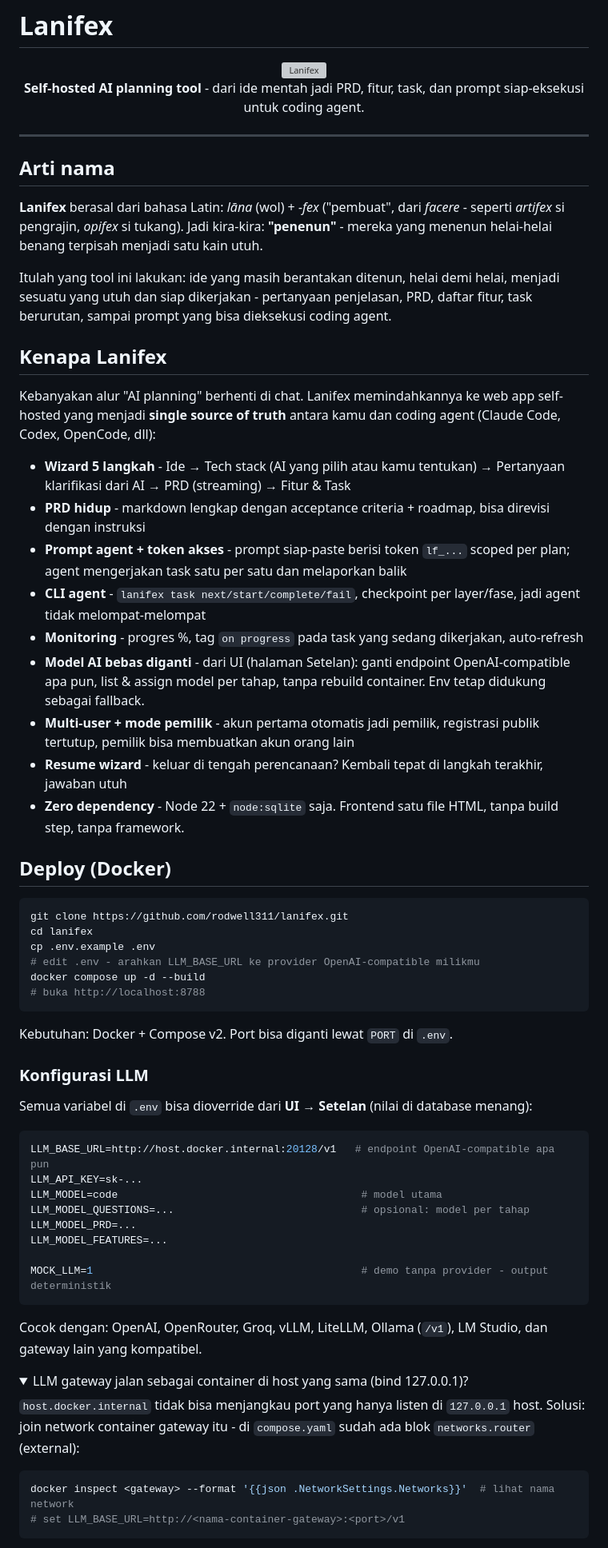
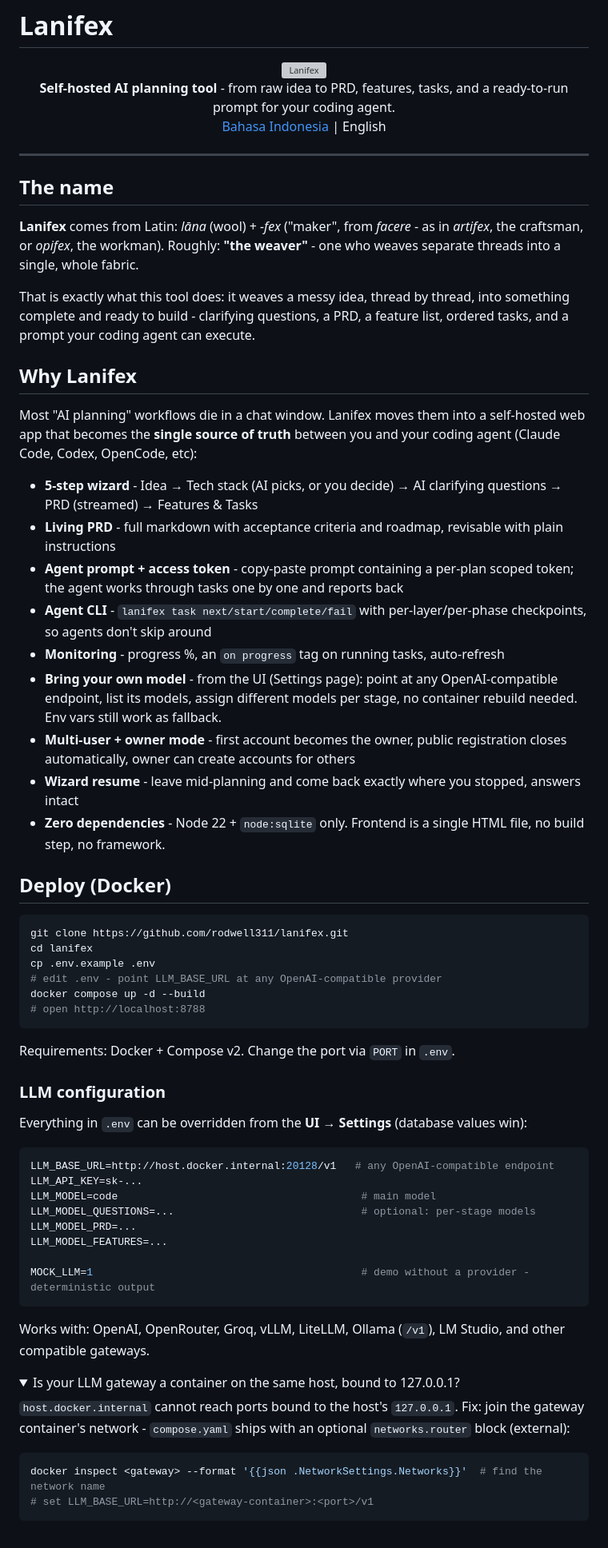
Before and after one commit to rodwell311/lanifex, a Markdown page: README.md, the part around one of its changes. Shown at 80% size. Rendered like a GitHub page; folded sections open; grey boxes are pictures that could not be loaded.

Commit message:
Add English README as default, move Indonesian to README.id.md

````diff
--- a/README.md
+++ b/README.md
@@ -2,30 +2,31 @@
 
 <div align="center">
   <img src="public/logos/lf-mark-tight.png" width="96" alt="Lanifex"><br>
-  <b>Self-hosted AI planning tool</b> - dari ide mentah jadi PRD, fitur, task, dan prompt siap-eksekusi untuk coding agent.
+  <b>Self-hosted AI planning tool</b> - from raw idea to PRD, features, tasks, and a ready-to-run prompt for your coding agent.<br>
+  <a href="README.id.md">Bahasa Indonesia</a> | English
 </div>
 
 ---
 
-## Arti nama
+## The name
 
-**Lanifex** berasal dari bahasa Latin: *lāna* (wol) + *-fex* ("pembuat", dari *facere* - seperti *artifex* si pengrajin, *opifex* si tukang). Jadi kira-kira: **"penenun"** - mereka yang menenun helai-helai benang terpisah menjadi satu kain utuh.
+**Lanifex** comes from Latin: *lāna* (wool) + *-fex* ("maker", from *facere* - as in *artifex*, the craftsman, or *opifex*, the workman). Roughly: **"the weaver"** - one who weaves separate threads into a single, whole fabric.
 
-Itulah yang tool ini lakukan: ide yang masih berantakan ditenun, helai demi helai, menjadi sesuatu yang utuh dan siap dikerjakan - pertanyaan penjelasan, PRD, daftar fitur, task berurutan, sampai prompt yang bisa dieksekusi coding agent.
+That is exactly what this tool does: it weaves a messy idea, thread by thread, into something complete and ready to build - clarifying questions, a PRD, a feature list, ordered tasks, and a prompt your coding agent can execute.
 
-## Kenapa Lanifex
+## Why Lanifex
 
-Kebanyakan alur "AI planning" berhenti di chat. Lanifex memindahkannya ke web app self-hosted yang menjadi **single source of truth** antara kamu dan coding agent (Claude Code, Codex, OpenCode, dll):
+Most "AI planning" workflows die in a chat window. Lanifex moves them into a self-hosted web app that becomes the **single source of truth** between you and your coding agent (Claude Code, Codex, OpenCode, etc):
 
-- **Wizard 5 langkah** - Ide → Tech stack (AI yang pilih atau kamu tentukan) → Pertanyaan klarifikasi dari AI → PRD (streaming) → Fitur & Task
-- **PRD hidup** - markdown lengkap dengan acceptance criteria + roadmap, bisa direvisi dengan instruksi
-- **Prompt agent + token akses** - prompt siap-paste berisi token `lf_...` scoped per plan; agent mengerjakan task satu per satu dan melaporkan balik
-- **CLI agent** - `lanifex task next/start/complete/fail`, checkpoint per layer/fase, jadi agent tidak melompat-melompat
-- **Monitoring** - progres %, tag `on progress` pada task yang sedang dikerjakan, auto-refresh
-- **Model AI bebas diganti** - dari UI (halaman Setelan): ganti endpoint OpenAI-compatible apa pun, list & assign model per tahap, tanpa rebuild container. Env tetap didukung sebagai fallback.
-- **Multi-user + mode pemilik** - akun pertama otomatis jadi pemilik, registrasi publik tertutup, pemilik bisa membuatkan akun orang lain
-- **Resume wizard** - keluar di tengah perencanaan? Kembali tepat di langkah terakhir, jawaban utuh
-- **Zero dependency** - Node 22 + `node:sqlite` saja. Frontend satu file HTML, tanpa build step, tanpa framework.
+- **5-step wizard** - Idea → Tech stack (AI picks, or you decide) → AI clarifying questions → PRD (streamed) → Features & Tasks
+- **Living PRD** - full markdown with acceptance criteria and roadmap, revisable with plain instructions
+- **Agent prompt + access token** - copy-paste prompt containing a per-plan scoped token; the agent works through tasks one by one and reports back
+- **Agent CLI** - `lanifex task next/start/complete/fail` with per-layer/per-phase checkpoints, so agents don't skip around
+- **Monitoring** - progress %, an `on progress` tag on running tasks, auto-refresh
+- **Bring your own model** - from the UI (Settings page): point at any OpenAI-compatible endpoint, list its models, assign different models per stage, no container rebuild needed. Env vars still work as fallback.
+- **Multi-user + owner mode** - first account becomes the owner, public registration closes automatically, owner can create accounts for others
+- **Wizard resume** - leave mid-planning and come back exactly where you stopped, answers intact
+- **Zero dependencies** - Node 22 + `node:sqlite` only. Frontend is a single HTML file, no build step, no framework.
 
 ## Deploy (Docker)
 
@@ -33,37 +34,37 @@ Kebanyakan alur "AI planning" berhenti di chat. Lanifex memindahkannya ke web ap
 git clone https://github.com/rodwell311/lanifex.git
 cd lanifex
 cp .env.example .env
-# edit .env - arahkan LLM_BASE_URL ke provider OpenAI-compatible milikmu
+# edit .env - point LLM_BASE_URL at any OpenAI-compatible provider
 docker compose up -d --build
-# buka http://localhost:8788
+# open http://localhost:8788
 ```
 
-Kebutuhan: Docker + Compose v2. Port bisa diganti lewat `PORT` di `.env`.
+Requirements: Docker + Compose v2. Change the port via `PORT` in `.env`.
 
-### Konfigurasi LLM
+### LLM configuration
 
-Semua variabel di `.env` bisa dioverride dari **UI → Setelan** (nilai di database menang):
+Everything in `.env` can be overridden from the **UI → Settings** (database values win):
 
 ```bash
-LLM_BASE_URL=http://host.docker.internal:20128/v1   # endpoint OpenAI-compatible apa pun
+LLM_BASE_URL=http://host.docker.internal:20128/v1   # any OpenAI-compatible endpoint
 LLM_API_KEY=sk-...
-LLM_MODEL=code                                       # model utama
-LLM_MODEL_QUESTIONS=...                              # opsional: model per tahap
+LLM_MODEL=code                                       # main model
+LLM_MODEL_QUESTIONS=...                              # optional: per-stage models
 LLM_MODEL_PRD=...
 LLM_MODEL_FEATURES=...
 
-MOCK_LLM=1                                           # demo tanpa provider - output deterministik
+MOCK_LLM=1                                           # demo without a provider - deterministic output
 ```
 
-Cocok dengan: OpenAI, OpenRouter, Groq, vLLM, LiteLLM, Ollama (`/v1`), LM Studio, dan gateway lain yang kompatibel.
+Works with: OpenAI, OpenRouter, Groq, vLLM, LiteLLM, Ollama (`/v1`), LM Studio, and other compatible gateways.
 
 <details>
-<summary>LLM gateway jalan sebagai container di host yang sama (bind 127.0.0.1)?</summary>
+<summary>Is your LLM gateway a container on the same host, bound to 127.0.0.1?</summary>
 
-`host.docker.internal` tidak bisa menjangkau port yang hanya listen di `127.0.0.1` host. Solusi: join network container gateway itu - di `compose.yaml` sudah ada blok `networks.router` (external):
+`host.docker.internal` cannot reach ports bound to the host's `127.0.0.1`. Fix: join the gateway container's network - `compose.yaml` ships with an optional `networks.router` block (external):
 
 ```bash
-docker inspect <gateway> --format '{{json .NetworkSettings.Networks}}'  # lihat nama network
-# set LLM_BASE_URL=http://<nama-container-gateway>:<port>/v1
+docker inspect <gateway> --format '{{json .NetworkSettings.Networks}}'  # find the network name
+# set LLM_BASE_URL=http://<gateway-container>:<port>/v1
 ```
 
````
Also changed, not shown: other parts of README.md (+20 -20 lines), README.id.md (added, +114 -0 lines).
